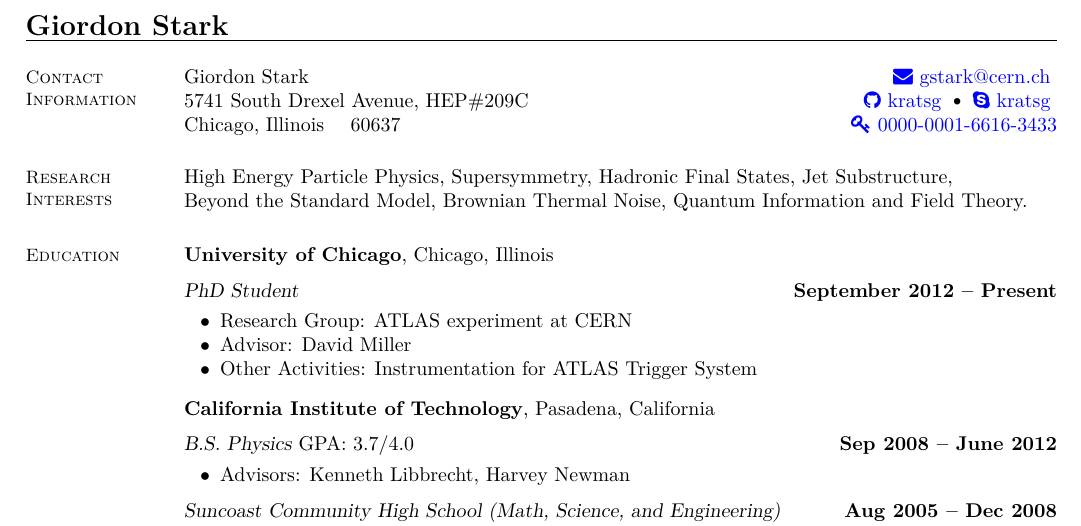
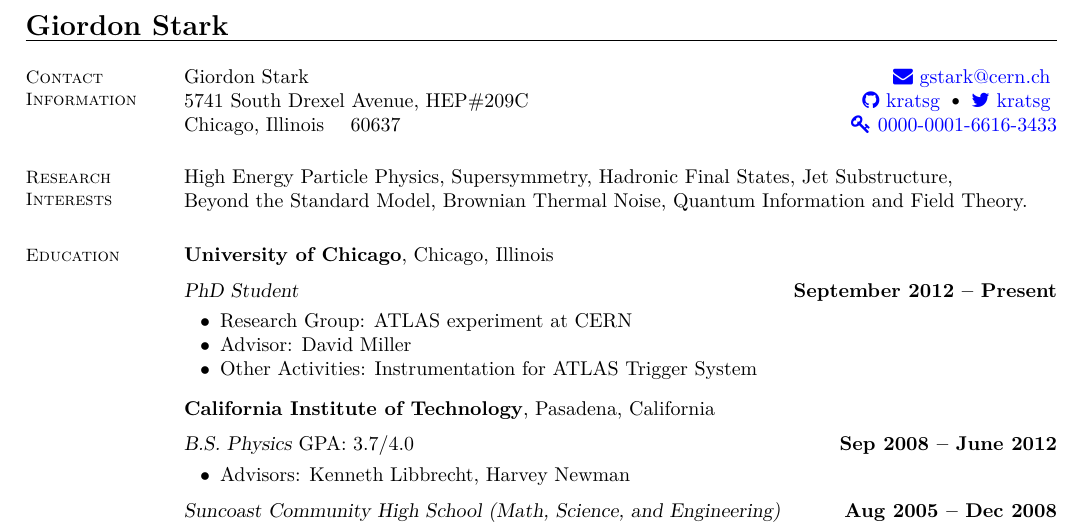
Before and after one commit to kratsg/cv, a LaTeX CV (cv_GiordonStark.tex): part of page 1 of 3, cut so that both start at the same text. Compiled offline with XeLaTeX.

Commit message:
add twitter instead

```diff
--- a/cv_GiordonStark.tex
+++ b/cv_GiordonStark.tex
@@ -43,7 +43,7 @@
 
 Giordon Stark						\hfill \href{mailto:gstark@cern.ch}{\faicon{envelope}~gstark@cern.ch}
 \vspace{0mm}\\\vspace{0mm}%
-5741 South Drexel Avenue, HEP\#209C \hfill \href{https://github.com/kratsg}{\faicon{github}~kratsg} {\large\rmfamily\textbullet} \href{skype:kratsg?chat}{\faicon{skype}~kratsg}
+5741 South Drexel Avenue, HEP\#209C \hfill \href{https://github.com/kratsg}{\faicon{github}~kratsg} {\large\rmfamily\textbullet} \href{https://twitter.com/kratsg}{\faicon{twitter}~kratsg}
 \vspace{0mm}\\\vspace{0mm}%
 Chicago, Illinois \ \ \ 60637    \hfill \href{https://orcid.org/0000-0001-6616-3433}{\faicon{key}~0000-0001-6616-3433} \\
 \vspace{-4.5mm}%
```
